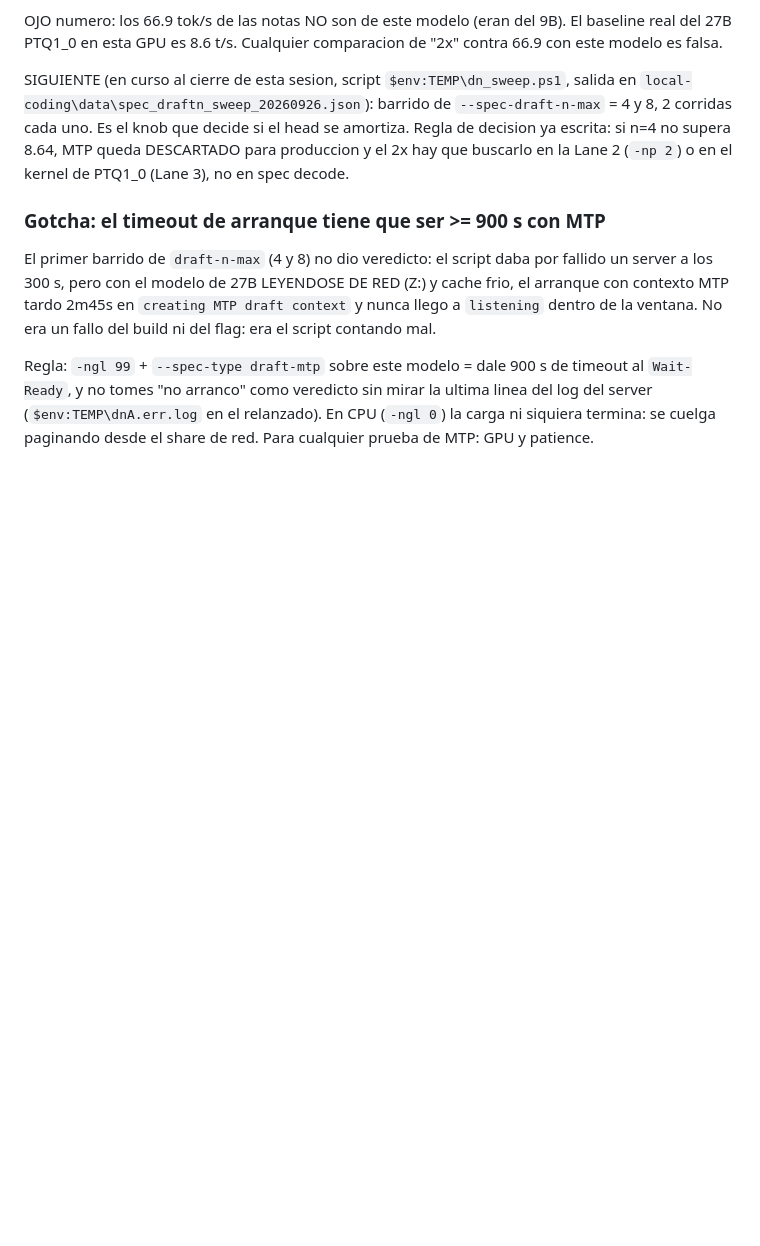
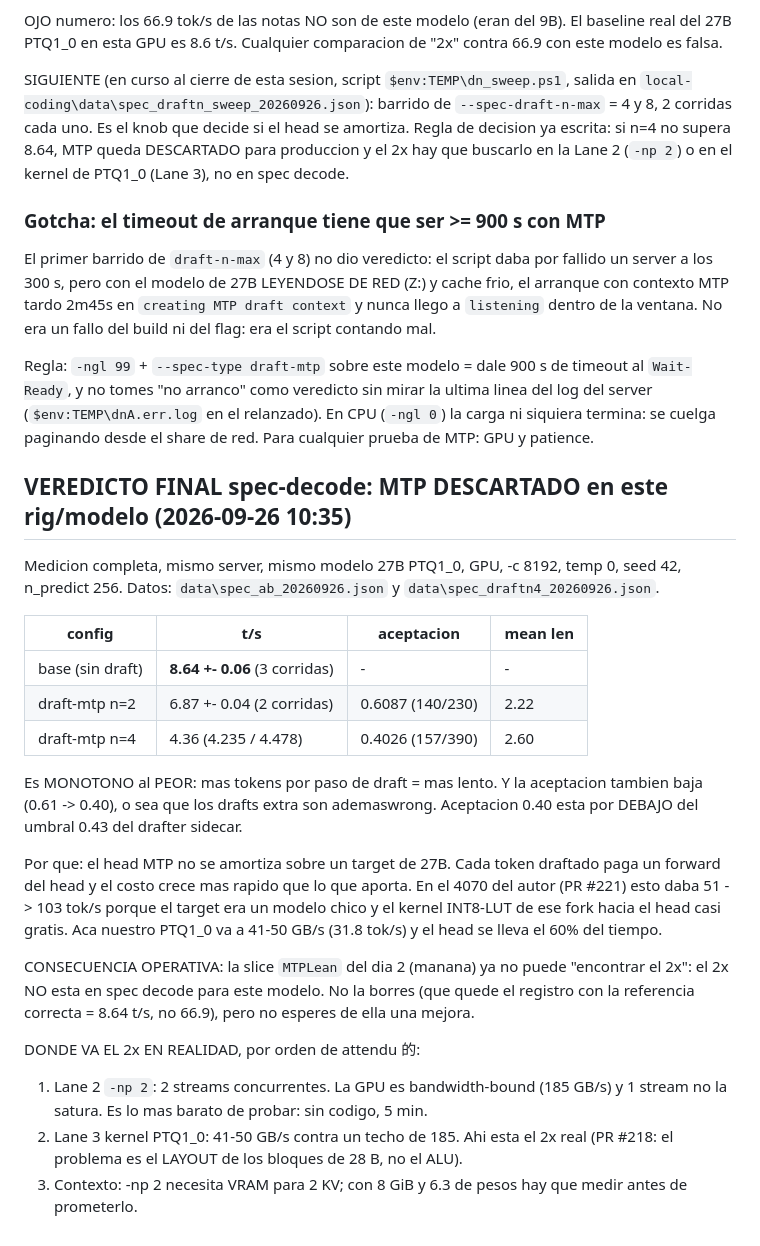
Before and after one commit to gatrivi/catts, a Markdown page: BRIEFS/05_PLAN_EJECUCION_2026-09-26.md, the part around the change. Drawn GitHub-style; blank space fills up the shorter version.

Commit message:
local-coding: MTP descartado (n=2 0.79x, n=4 0.50x) - el 2x va a -np 2 o al layout de PTQ1_0

```diff
--- a/BRIEFS/05_PLAN_EJECUCION_2026-09-26.md
+++ b/BRIEFS/05_PLAN_EJECUCION_2026-09-26.md
@@ -246,3 +246,38 @@ timeout al `Wait-Ready`, y no tomes "no arranco" como veredicto sin mirar la
 ultima linea del log del server (`$env:TEMP\dnA.err.log` en el relanzado).
 En CPU (`-ngl 0`) la carga ni siquiera termina: se cuelga paginando desde el
 share de red. Para cualquier prueba de MTP: GPU y patience.
+
+## VEREDICTO FINAL spec-decode: MTP DESCARTADO en este rig/modelo (2026-09-26 10:35)
+
+Medicion completa, mismo server, mismo modelo 27B PTQ1_0, GPU, -c 8192,
+temp 0, seed 42, n_predict 256. Datos: `data\spec_ab_20260926.json` y
+`data\spec_draftn4_20260926.json`.
+
+| config | t/s | aceptacion | mean len |
+|---|---|---|---|
+| base (sin draft) | **8.64 +- 0.06** (3 corridas) | - | - |
+| draft-mtp n=2 | 6.87 +- 0.04 (2 corridas) | 0.6087 (140/230) | 2.22 |
+| draft-mtp n=4 | 4.36 (4.235 / 4.478) | 0.4026 (157/390) | 2.60 |
+
+Es MONOTONO al PEOR: mas tokens por paso de draft = mas lento. Y la aceptacion
+tambien baja (0.61 -> 0.40), o sea que los drafts extra son ademaswrong.
+Aceptacion 0.40 esta por DEBAJO del umbral 0.43 del drafter sidecar.
+
+Por que: el head MTP no se amortiza sobre un target de 27B. Cada token draftado
+paga un forward del head y el costo crece mas rapido que lo que aporta.
+En el 4070 del autor (PR #221) esto daba 51 -> 103 tok/s porque el target era un
+modelo chico y el kernel INT8-LUT de ese fork hacia el head casi gratis. Aca
+nuestro PTQ1_0 va a 41-50 GB/s (31.8 tok/s) y el head se lleva el 60% del tiempo.
+
+CONSECUENCIA OPERATIVA: la slice `MTPLean` del dia 2 (manana) ya no puede
+"encontrar el 2x": el 2x NO esta en spec decode para este modelo. No la borres
+(que quede el registro con la referencia correcta = 8.64 t/s, no 66.9), pero no
+esperes de ella una mejora.
+
+DONDE VA EL 2x EN REALIDAD, por orden de attendu 的:
+1. Lane 2 `-np 2`: 2 streams concurrentes. La GPU es bandwidth-bound (185 GB/s)
+   y 1 stream no la satura. Es lo mas barato de probar: sin codigo, 5 min.
+2. Lane 3 kernel PTQ1_0: 41-50 GB/s contra un techo de 185. Ahi esta el 2x real
+   (PR #218: el problema es el LAYOUT de los bloques de 28 B, no el ALU).
+3. Contexto: -np 2 necesita VRAM para 2 KV; con 8 GiB y 6.3 de pesos hay que
+   medir antes de prometerlo.
```
